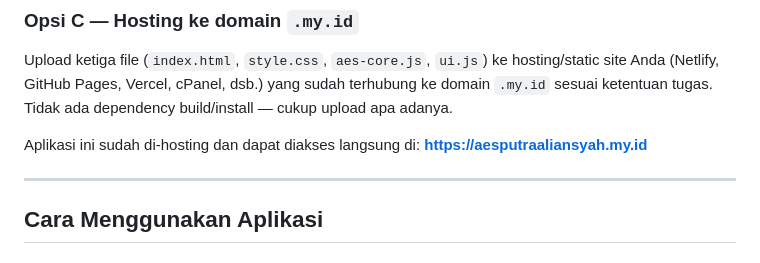
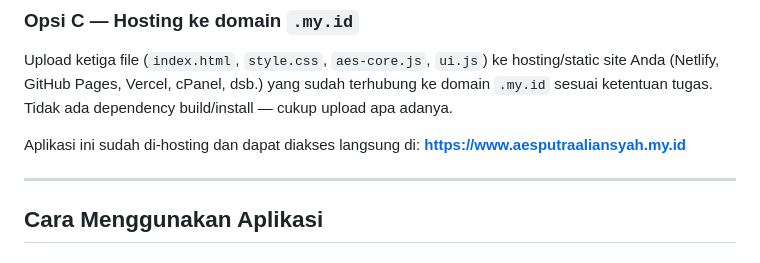
Before and after one commit to putraalsyah/Kriptografi_AES, a Markdown page: README.md, the part around the change. Drawn GitHub-style.

Commit message:
Update hosted application URL in README

```diff
--- a/README.md
+++ b/README.md
@@ -73,7 +73,7 @@ Lalu buka `http://localhost:8000` di browser.
 ### Opsi C — Hosting ke domain `.my.id`
 Upload ketiga file (`index.html`, `style.css`, `aes-core.js`, `ui.js`) ke hosting/static site Anda (Netlify, GitHub Pages, Vercel, cPanel, dsb.) yang sudah terhubung ke domain `.my.id` sesuai ketentuan tugas. Tidak ada dependency build/install — cukup upload apa adanya.
 
-Aplikasi ini sudah di-hosting dan dapat diakses langsung di: **[https://aesputraaliansyah.my.id](https://aesputraaliansyah.my.id)**
+Aplikasi ini sudah di-hosting dan dapat diakses langsung di: **[https://www.aesputraaliansyah.my.id](https://www.aesputraaliansyah.my.id)**
 
 ---
 
```
